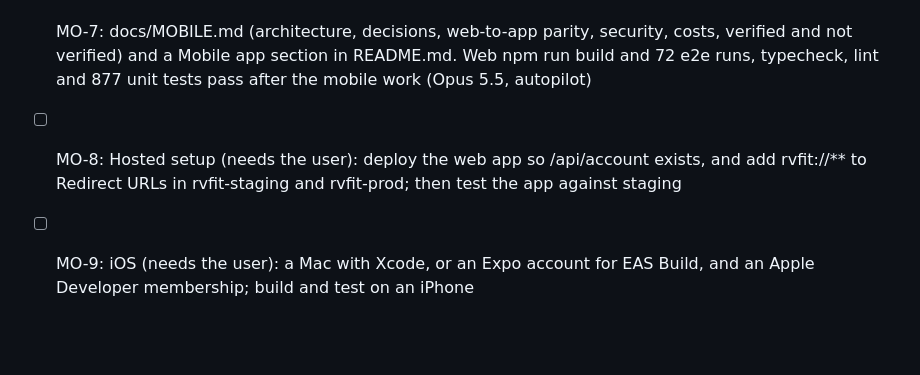
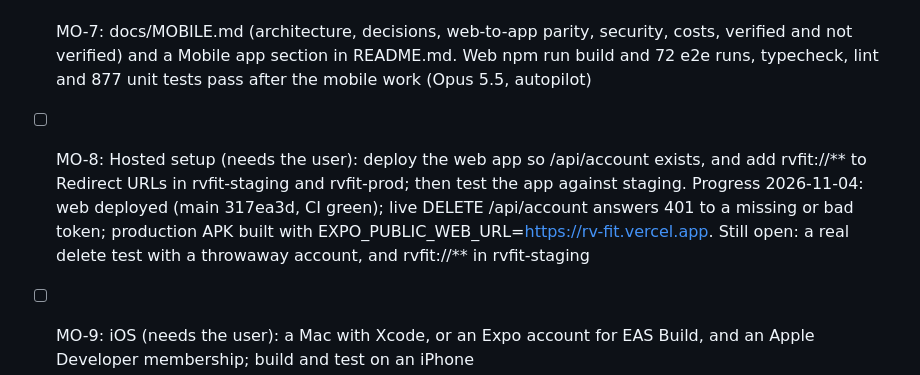
Before and after one commit to ArvinceRamos/RvFit, a Markdown page: docs/TASKS.md, the part around the change. Rendered like a GitHub page; blank space fills up the shorter version.

Commit message:
Docs: web deployed for /api/account, production APK has the web address

```diff
--- a/docs/TASKS.md
+++ b/docs/TASKS.md
@@ -186,7 +186,7 @@ Suggested model per job: Job 3 Terra high. Jobs 4–7 Terra medium. Job 8 Luna m
 - [x] MO-5: Release check: expo prebuild, then gradlew assembleRelease (39 minutes, 120 MB universal APK signed with the debug key). Installed with Metro stopped: it opened signed in, a meal tick reached the database, cold start about 3 s. For this local test only, a temporary release manifest allowed http to local Supabase; it was deleted afterwards (Opus 5.5, autopilot)
 - [x] MO-6: mobile job in .github/workflows/ci.yml: Node 22, npm ci in the root (for the shared src/lib types) and in mobile/, then typecheck, lint and test with placeholder EXPO_PUBLIC values. The same commands pass locally; not run on GitHub, because nothing is pushed (Opus 5.5, autopilot)
 - [x] MO-7: docs/MOBILE.md (architecture, decisions, web-to-app parity, security, costs, verified and not verified) and a Mobile app section in README.md. Web npm run build and 72 e2e runs, typecheck, lint and 877 unit tests pass after the mobile work (Opus 5.5, autopilot)
-- [ ] MO-8: Hosted setup (needs the user): deploy the web app so /api/account exists, and add rvfit://** to Redirect URLs in rvfit-staging and rvfit-prod; then test the app against staging
+- [ ] MO-8: Hosted setup (needs the user): deploy the web app so /api/account exists, and add rvfit://** to Redirect URLs in rvfit-staging and rvfit-prod; then test the app against staging. Progress 2026-11-04: web deployed (main 317ea3d, CI green); live DELETE /api/account answers 401 to a missing or bad token; production APK built with EXPO_PUBLIC_WEB_URL=https://rv-fit.vercel.app. Still open: a real delete test with a throwaway account, and rvfit://** in rvfit-staging
 - [ ] MO-9: iOS (needs the user): a Mac with Xcode, or an Expo account for EAS Build, and an Apple Developer membership; build and test on an iPhone
 - [ ] MO-10: Store release (needs the user): Google Play and Apple accounts, a release signing key (or EAS-managed), store listings and the privacy forms
 - [x] MO-11: Web look on the phone (user request 2026-11-03): the Google "G" mark and the "or" divider on Log in and Sign-up; the web 3D light ribbon (expo-gl, same path, strands, shaders, keyframes and glide as the web lite scene) behind Welcome and the four auth screens, which are always dark like the web; and Welcome rebuilt as the web landing page section for section (sticky bar, hero with the Today preview, five-stage roadmap with the scroll-filled line, glowing dot, stage icons and every App preview with its interaction and draw-in, Before you start, final call to action, footer). Fixed the hero headline that drew in light-mode ink. Mobile typecheck, lint and 39 tests pass; staging APK checked on the emulator (cold start about 2.8 s) (Opus 5.5)
```
Also changed, not shown: docs/handoffs/mobile-app.md (+1 -1 lines).
